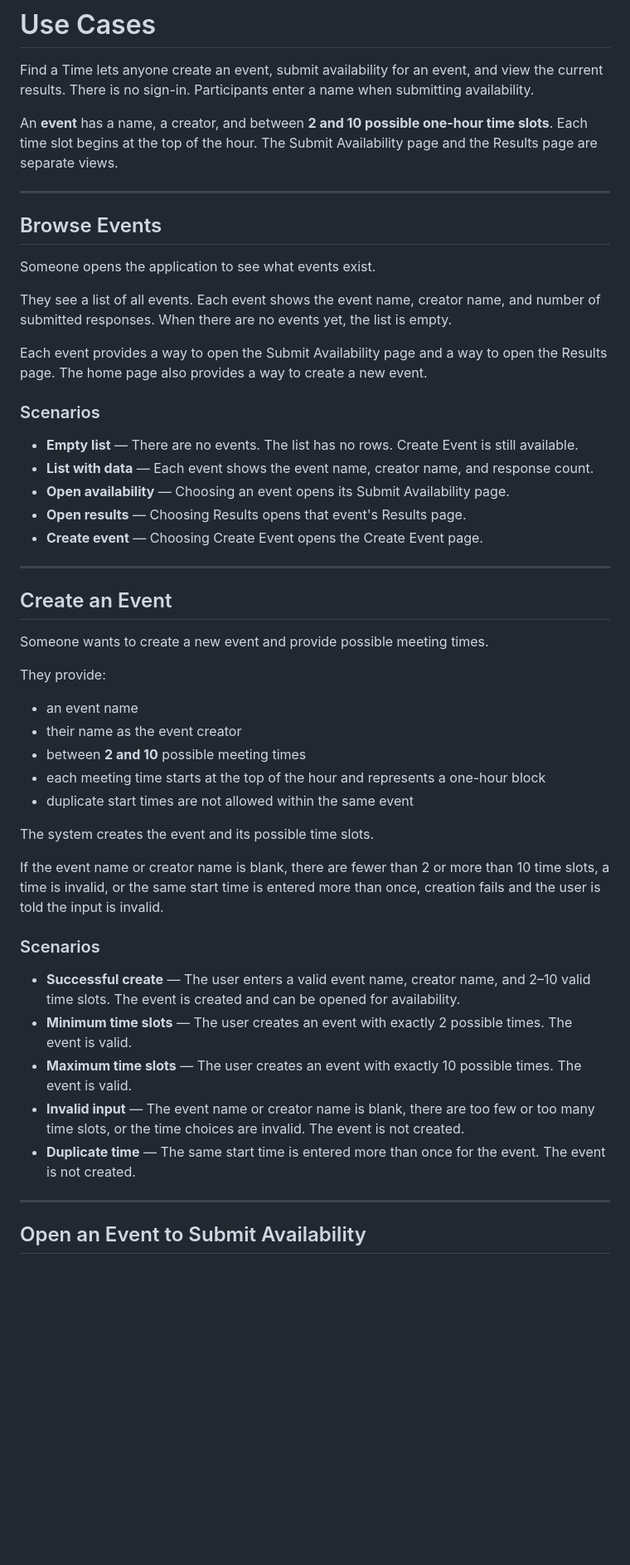
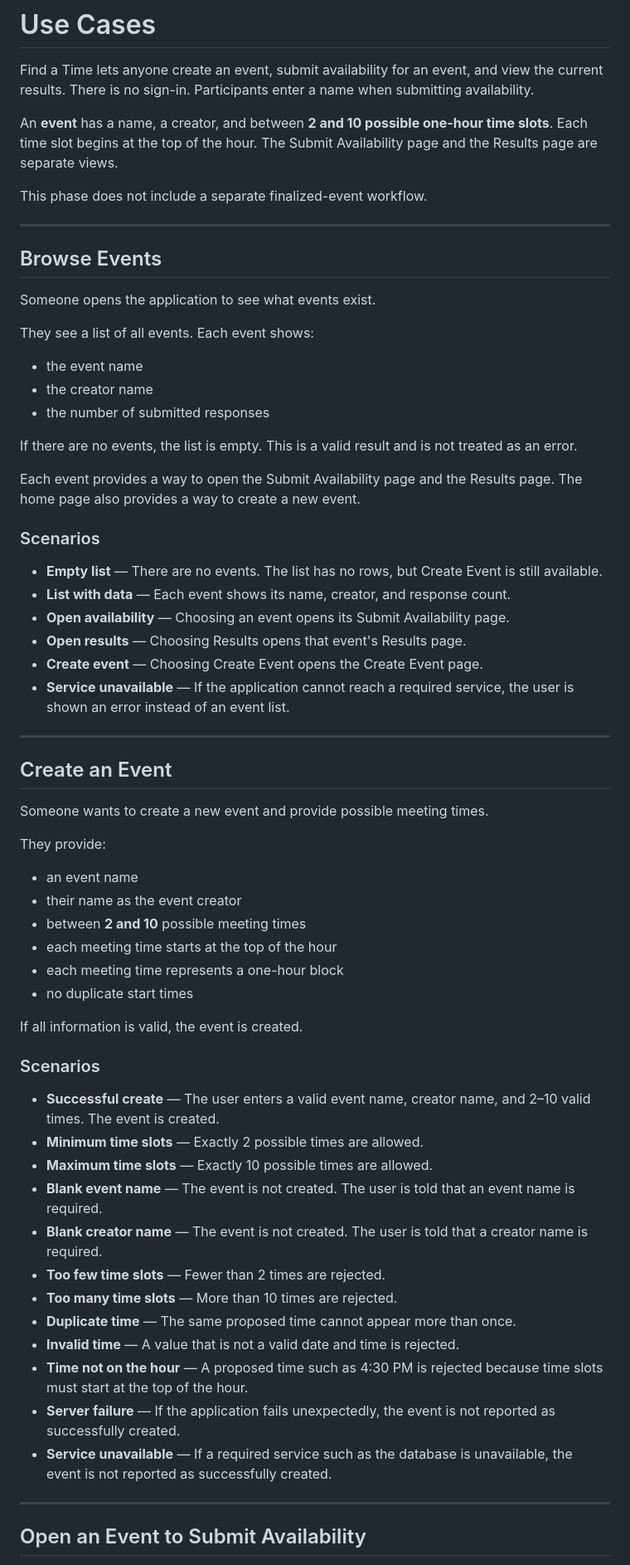
Before and after one commit to cs390f26/find-time-specs, a Markdown page: use-cases.md, the part around one of its changes. Shown at 83% size. Drawn GitHub-style; blank space fills up the shorter version.

```diff
--- a/use-cases.md
+++ b/use-cases.md
@@ -4,7 +4,7 @@ Find a Time lets anyone create an event, submit availability for an event, and v
 
 An **event** has a name, a creator, and between **2 and 10 possible one-hour time slots**. Each time slot begins at the top of the hour. The Submit Availability page and the Results page are separate views.
 
-
+This phase does not include a separate finalized-event workflow.
 
 ---
 
@@ -12,17 +12,24 @@ An **event** has a name, a creator, and between **2 and 10 possible one-hour tim
 
 Someone opens the application to see what events exist.
 
-They see a list of all events. Each event shows the event name, creator name, and number of submitted responses. When there are no events yet, the list is empty.
+They see a list of all events. Each event shows:
 
-Each event provides a way to open the Submit Availability page and a way to open the Results page. The home page also provides a way to create a new event.
+- the event name
+- the creator name
+- the number of submitted responses
+
+If there are no events, the list is empty. This is a valid result and is not treated as an error.
+
+Each event provides a way to open the Submit Availability page and the Results page. The home page also provides a way to create a new event.
 
 ### Scenarios
 
-- **Empty list** — There are no events. The list has no rows. Create Event is still available.
-- **List with data** — Each event shows the event name, creator name, and response count.
+- **Empty list** — There are no events. The list has no rows, but Create Event is still available.
+- **List with data** — Each event shows its name, creator, and response count.
 - **Open availability** — Choosing an event opens its Submit Availability page.
 - **Open results** — Choosing Results opens that event's Results page.
 - **Create event** — Choosing Create Event opens the Create Event page.
+- **Service unavailable** — If the application cannot reach a required service, the user is shown an error instead of an event list.
 
 ---
 
@@ -35,20 +42,26 @@ They provide:
 - an event name
 - their name as the event creator
 - between **2 and 10** possible meeting times
-- each meeting time starts at the top of the hour and represents a one-hour block
-- duplicate start times are not allowed within the same event
+- each meeting time starts at the top of the hour
+- each meeting time represents a one-hour block
+- no duplicate start times
 
-The system creates the event and its possible time slots.
-
-If the event name or creator name is blank, there are fewer than 2 or more than 10 time slots, a time is invalid, or the same start time is entered more than once, creation fails and the user is told the input is invalid.
+If all information is valid, the event is created.
 
 ### Scenarios
 
-- **Successful create** — The user enters a valid event name, creator name, and 2–10 valid time slots. The event is created and can be opened for availability.
-- **Minimum time slots** — The user creates an event with exactly 2 possible times. The event is valid.
-- **Maximum time slots** — The user creates an event with exactly 10 possible times. The event is valid.
-- **Invalid input** — The event name or creator name is blank, there are too few or too many time slots, or the time choices are invalid. The event is not created.
-- **Duplicate time** — The same start time is entered more than once for the event. The event is not created.
+- **Successful create** — The user enters a valid event name, creator name, and 2–10 valid times. The event is created.
+- **Minimum time slots** — Exactly 2 possible times are allowed.
+- **Maximum time slots** — Exactly 10 possible times are allowed.
+- **Blank event name** — The event is not created. The user is told that an event name is required.
+- **Blank creator name** — The event is not created. The user is told that a creator name is required.
+- **Too few time slots** — Fewer than 2 times are rejected.
+- **Too many time slots** — More than 10 times are rejected.
+- **Duplicate time** — The same proposed time cannot appear more than once.
+- **Invalid time** — A value that is not a valid date and time is rejected.
+- **Time not on the hour** — A proposed time such as 4:30 PM is rejected because time slots must start at the top of the hour.
+- **Server failure** — If the application fails unexpectedly, the event is not reported as successfully created.
+- **Service unavailable** — If a required service such as the database is unavailable, the event is not reported as successfully created.
 
 ---
 
```
Also changed, not shown: other parts of use-cases.md (+49 -36 lines).
